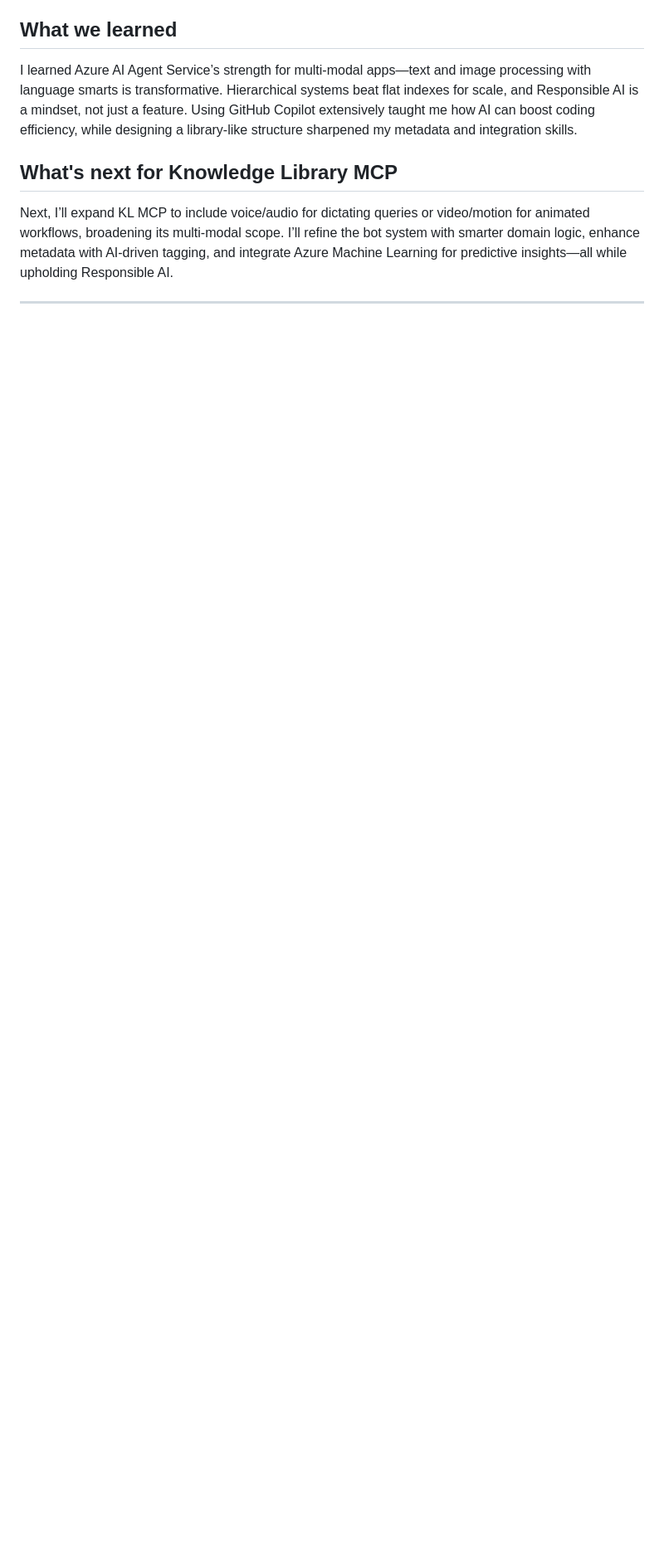
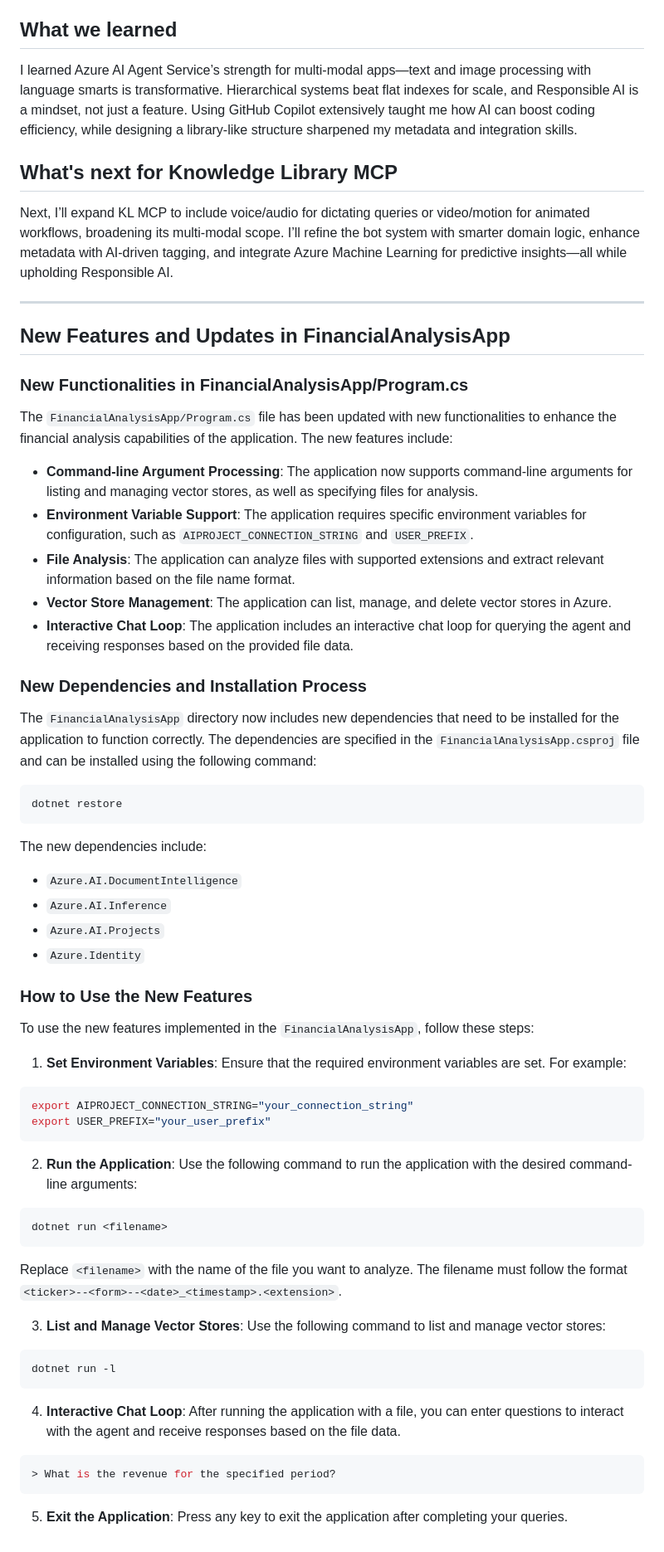
Before and after one commit to aitrailblazer/Knowledge-Library-MCP, a Markdown page: README.md, the part around the change printed below. Shown: that part at 83% size. GitHub-like rendering; blank space fills up the shorter version.

Commit message:
Update the README.md
Related to #1

Update the `README.md` file to reflect the latest changes in the project.

* **New Features and Updates in FinancialAnalysisApp**: Add a new section to mention the new features and updates in the `FinancialAnalysisApp` directory.
* **New Functionalities in FinancialAnalysisApp/Program.cs**: Include instructions for the new functionalities added in the `FinancialAnalysisApp/Program.cs`.
* **New Dependencies and Installation Process**: Provide information about the new dependencies and their installation process.
* **How to Use the New Features**: Add details on how to use the new features implemented in the project.

---

For more details, open the [Copilot Workspace session](https://copilot-workspace.githubnext.com/aitrailblazer/Knowledge-Library-MCP/issues/1?shareId=XXXX-XXXX-XXXX-XXXX).

````diff
--- a/README.md
+++ b/README.md
@@ -53,3 +51,63 @@ I learned Azure AI Agent Service’s strength for multi-modal apps—text and im
 Next, I’ll expand KL MCP to include voice/audio for dictating queries or video/motion for animated workflows, broadening its multi-modal scope. I’ll refine the bot system with smarter domain logic, enhance metadata with AI-driven tagging, and integrate Azure Machine Learning for predictive insights—all while upholding Responsible AI.
 
 ---
+
+## New Features and Updates in FinancialAnalysisApp
+
+### New Functionalities in FinancialAnalysisApp/Program.cs
+
+The `FinancialAnalysisApp/Program.cs` file has been updated with new functionalities to enhance the financial analysis capabilities of the application. The new features include:
+
+- **Command-line Argument Processing**: The application now supports command-line arguments for listing and managing vector stores, as well as specifying files for analysis.
+- **Environment Variable Support**: The application requires specific environment variables for configuration, such as `AIPROJECT_CONNECTION_STRING` and `USER_PREFIX`.
+- **File Analysis**: The application can analyze files with supported extensions and extract relevant information based on the file name format.
+- **Vector Store Management**: The application can list, manage, and delete vector stores in Azure.
+- **Interactive Chat Loop**: The application includes an interactive chat loop for querying the agent and receiving responses based on the provided file data.
+
+### New Dependencies and Installation Process
+
+The `FinancialAnalysisApp` directory now includes new dependencies that need to be installed for the application to function correctly. The dependencies are specified in the `FinancialAnalysisApp.csproj` file and can be installed using the following command:
+
+```bash
+dotnet restore
+```
+
+The new dependencies include:
+
+- `Azure.AI.DocumentIntelligence`
+- `Azure.AI.Inference`
+- `Azure.AI.Projects`
+- `Azure.Identity`
+
+### How to Use the New Features
+
+To use the new features implemented in the `FinancialAnalysisApp`, follow these steps:
+
+1. **Set Environment Variables**: Ensure that the required environment variables are set. For example:
+
+```bash
+export AIPROJECT_CONNECTION_STRING="your_connection_string"
+export USER_PREFIX="your_user_prefix"
+```
+
+2. **Run the Application**: Use the following command to run the application with the desired command-line arguments:
+
+```bash
+dotnet run <filename>
+```
+
+Replace `<filename>` with the name of the file you want to analyze. The filename must follow the format `<ticker>--<form>--<date>_<timestamp>.<extension>`.
+
+3. **List and Manage Vector Stores**: Use the following command to list and manage vector stores:
+
+```bash
+dotnet run -l
+```
+
+4. **Interactive Chat Loop**: After running the application with a file, you can enter questions to interact with the agent and receive responses based on the file data.
+
+```bash
+> What is the revenue for the specified period?
+```
+
+5. **Exit the Application**: Press any key to exit the application after completing your queries.
````
Also changed, not shown: other parts of README.md (+0 -2 lines).
